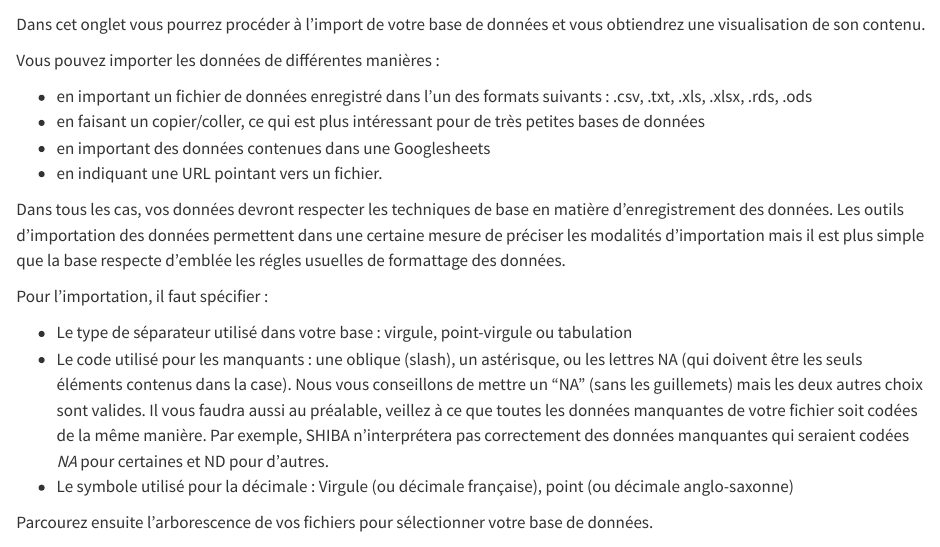
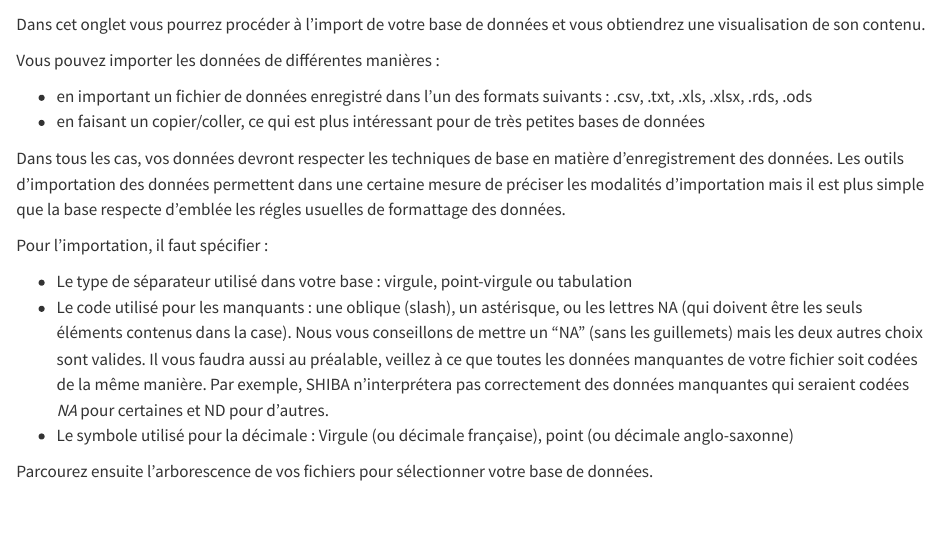
Before and after one commit to GMRC-HUS/shinyBayes, a Quarto document (01_Base_de_donnees.qmd): the page in a window 1100 px wide, from 60 px down. Rendered offline with R 4.5, knitr and Pandoc in place of Quarto, with nearby package versions.

Commit message:
suppr googlesheets

```diff
--- a/01_Base_de_donnees.qmd
+++ b/01_Base_de_donnees.qmd
@@ -13,8 +13,7 @@ Vous pouvez importer les données de différentes manières :
 
 - en important un fichier de données enregistré dans l'un des formats suivants : .csv, .txt, .xls, .xlsx, .rds, .ods
 - en faisant un copier/coller, ce qui est plus intéressant pour de très petites bases de données
-- en important des données contenues dans une Googlesheets
-- en indiquant une URL pointant vers un fichier.
+
 
 Dans tous les cas, vos données devront respecter les techniques de base en matière d'enregistrement des données. Les outils d'importation des données permettent dans une certaine mesure de préciser les modalités d'importation mais il est plus simple que la base respecte d'emblée les régles usuelles de formattage des données.
 
```
